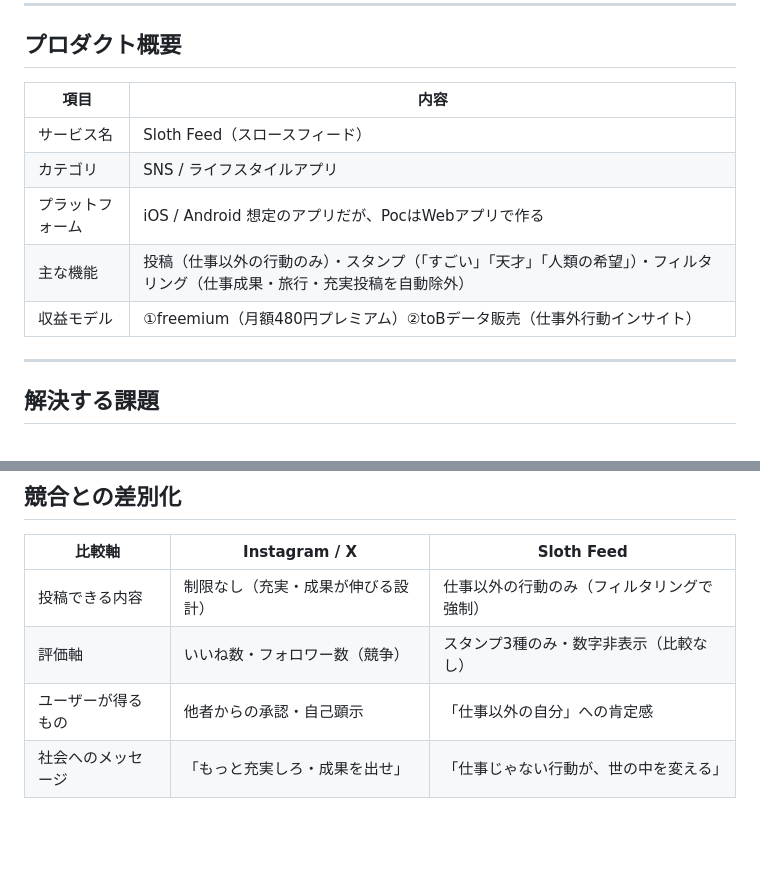
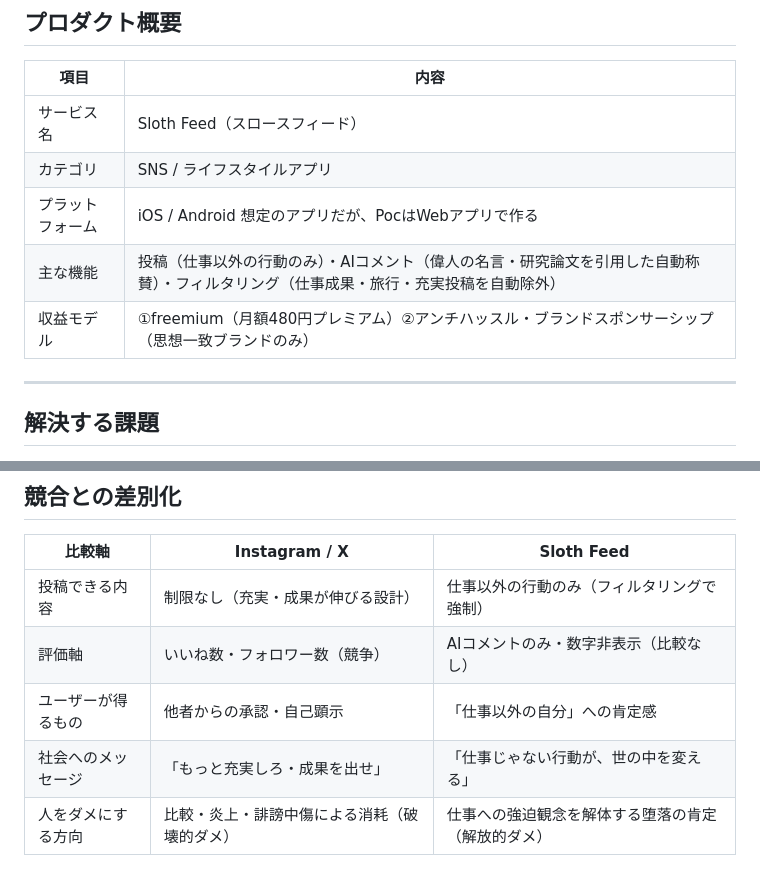
Before and after one commit to is-tech-lab/Sloth-Lab, a Markdown page: aidlc-docs/inception/project-overview.md, 2 parts joined by grey strips. Drawn GitHub-style; blank space fills up the shorter version.

```diff
--- a/aidlc-docs/inception/project-overview.md
+++ b/aidlc-docs/inception/project-overview.md
@@ -78,8 +116,8 @@ Sloth Feed は「仕事じゃない自分」をそのまま出せる場所。
 | サービス名 | Sloth Feed（スロースフィード） |
 | カテゴリ | SNS / ライフスタイルアプリ |
 | プラットフォーム | iOS / Android 想定のアプリだが、PocはWebアプリで作る|
-| 主な機能 | 投稿（仕事以外の行動のみ）・スタンプ（「すごい」「天才」「人類の希望」）・フィルタリング（仕事成果・旅行・充実投稿を自動除外） |
-| 収益モデル | ①freemium（月額480円プレミアム）②toBデータ販売（仕事外行動インサイト）|
+| 主な機能 | 投稿（仕事以外の行動のみ）・AIコメント（偉人の名言・研究論文を引用した自動称賛）・フィルタリング（仕事成果・旅行・充実投稿を自動除外） |
+| 収益モデル | ①freemium（月額480円プレミアム）②アンチハッスル・ブランドスポンサーシップ（思想一致ブランドのみ）|
 
 ---
 
@@ -101,6 +139,7 @@ Sloth Feed は「仕事じゃない自分」をそのまま出せる場所。
 | 比較軸 | Instagram / X | Sloth Feed |
 |--------|--------------|-----------|
 | 投稿できる内容 | 制限なし（充実・成果が伸びる設計） | 仕事以外の行動のみ（フィルタリングで強制） |
-| 評価軸 | いいね数・フォロワー数（競争） | スタンプ3種のみ・数字非表示（比較なし） |
+| 評価軸 | いいね数・フォロワー数（競争） | AIコメントのみ・数字非表示（比較なし） |
 | ユーザーが得るもの | 他者からの承認・自己顕示 | 「仕事以外の自分」への肯定感 |
 | 社会へのメッセージ | 「もっと充実しろ・成果を出せ」 | 「仕事じゃない行動が、世の中を変える」 |
+| 人をダメにする方向 | 比較・炎上・誹謗中傷による消耗（破壊的ダメ） | 仕事への強迫観念を解体する堕落の肯定（解放的ダメ） |
```
Also changed, not shown: other parts of aidlc-docs/inception/project-overview.md (+38 -0 lines), docs/ideation/commercialization.md (+34 -25 lines).
